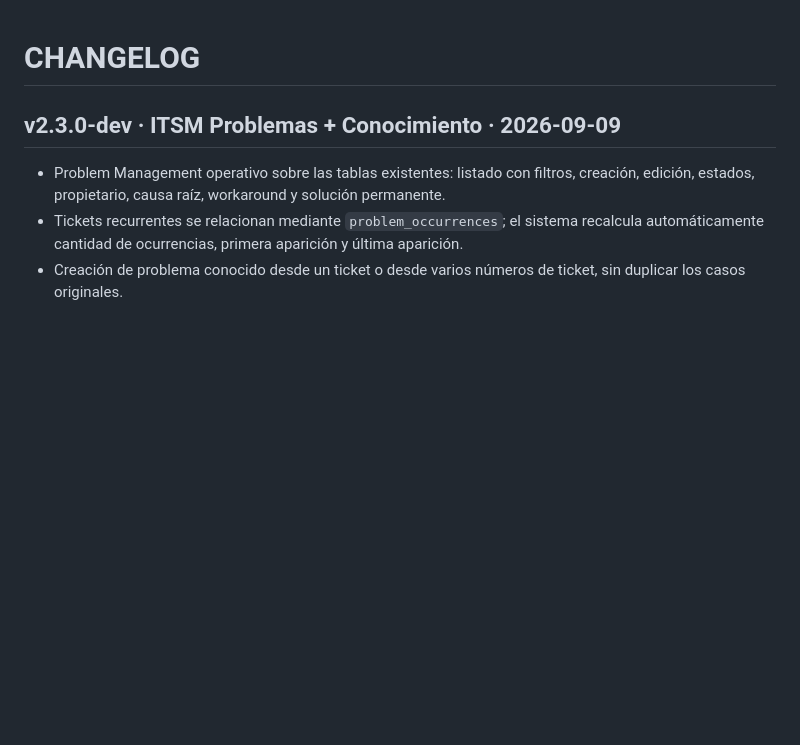
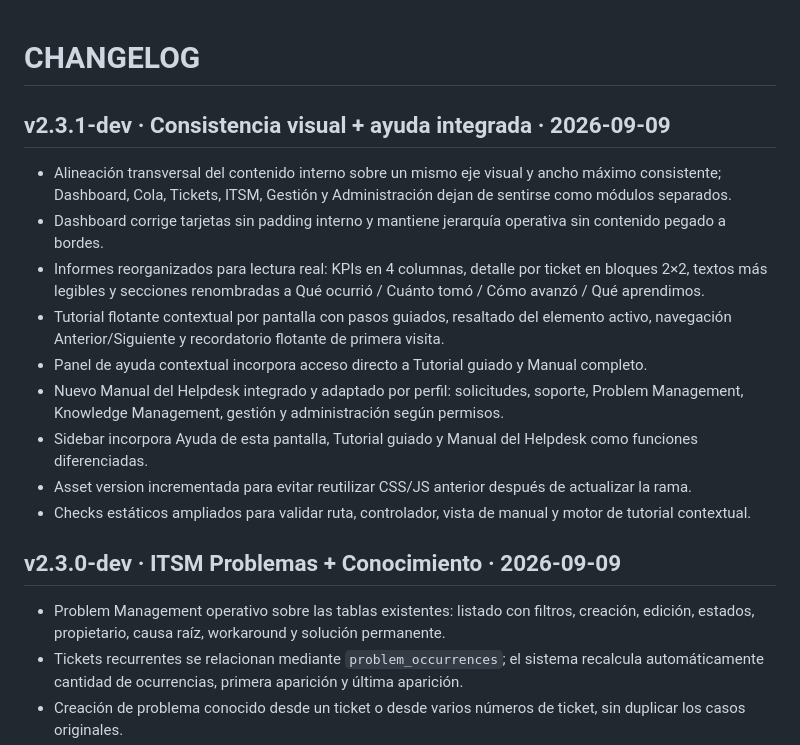
Before and after one commit to lzunigacarrousel/helpdesk-carrousel, a Markdown page: CHANGELOG.md, the part around the change. GitHub-like rendering; blank space fills up the shorter version.

Commit message:
Docs: registra alineación visual, informes y ayuda guiada

```diff
--- a/CHANGELOG.md
+++ b/CHANGELOG.md
@@ -1,4 +1,15 @@
 # CHANGELOG
+
+## v2.3.1-dev · Consistencia visual + ayuda integrada · 2026-09-09
+- Alineación transversal del contenido interno sobre un mismo eje visual y ancho máximo consistente; Dashboard, Cola, Tickets, ITSM, Gestión y Administración dejan de sentirse como módulos separados.
+- Dashboard corrige tarjetas sin padding interno y mantiene jerarquía operativa sin contenido pegado a bordes.
+- Informes reorganizados para lectura real: KPIs en 4 columnas, detalle por ticket en bloques 2×2, textos más legibles y secciones renombradas a Qué ocurrió / Cuánto tomó / Cómo avanzó / Qué aprendimos.
+- Tutorial flotante contextual por pantalla con pasos guiados, resaltado del elemento activo, navegación Anterior/Siguiente y recordatorio flotante de primera visita.
+- Panel de ayuda contextual incorpora acceso directo a Tutorial guiado y Manual completo.
+- Nuevo Manual del Helpdesk integrado y adaptado por perfil: solicitudes, soporte, Problem Management, Knowledge Management, gestión y administración según permisos.
+- Sidebar incorpora Ayuda de esta pantalla, Tutorial guiado y Manual del Helpdesk como funciones diferenciadas.
+- Asset version incrementada para evitar reutilizar CSS/JS anterior después de actualizar la rama.
+- Checks estáticos ampliados para validar ruta, controlador, vista de manual y motor de tutorial contextual.
 
 ## v2.3.0-dev · ITSM Problemas + Conocimiento · 2026-09-09
 - Problem Management operativo sobre las tablas existentes: listado con filtros, creación, edición, estados, propietario, causa raíz, workaround y solución permanente.
```
